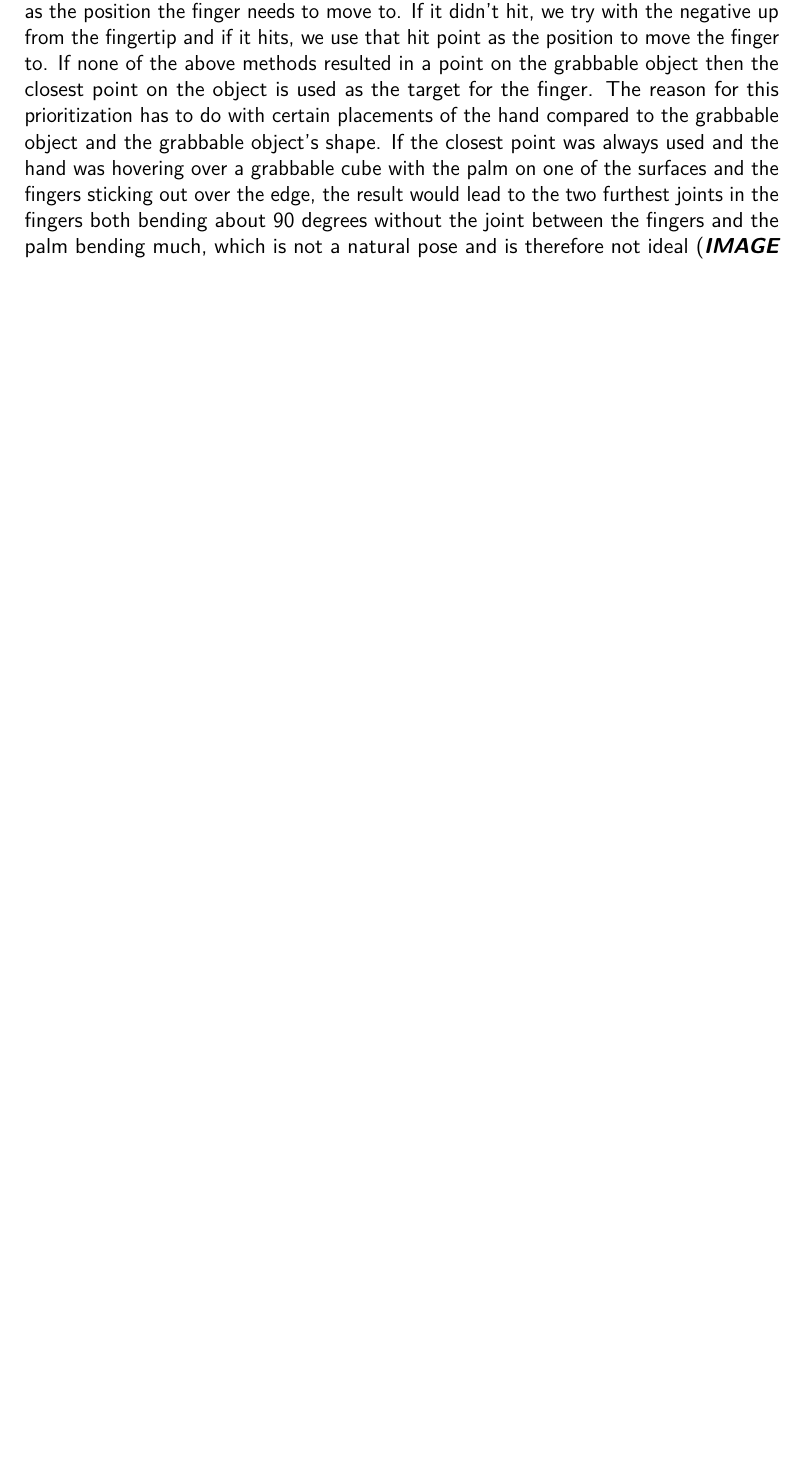
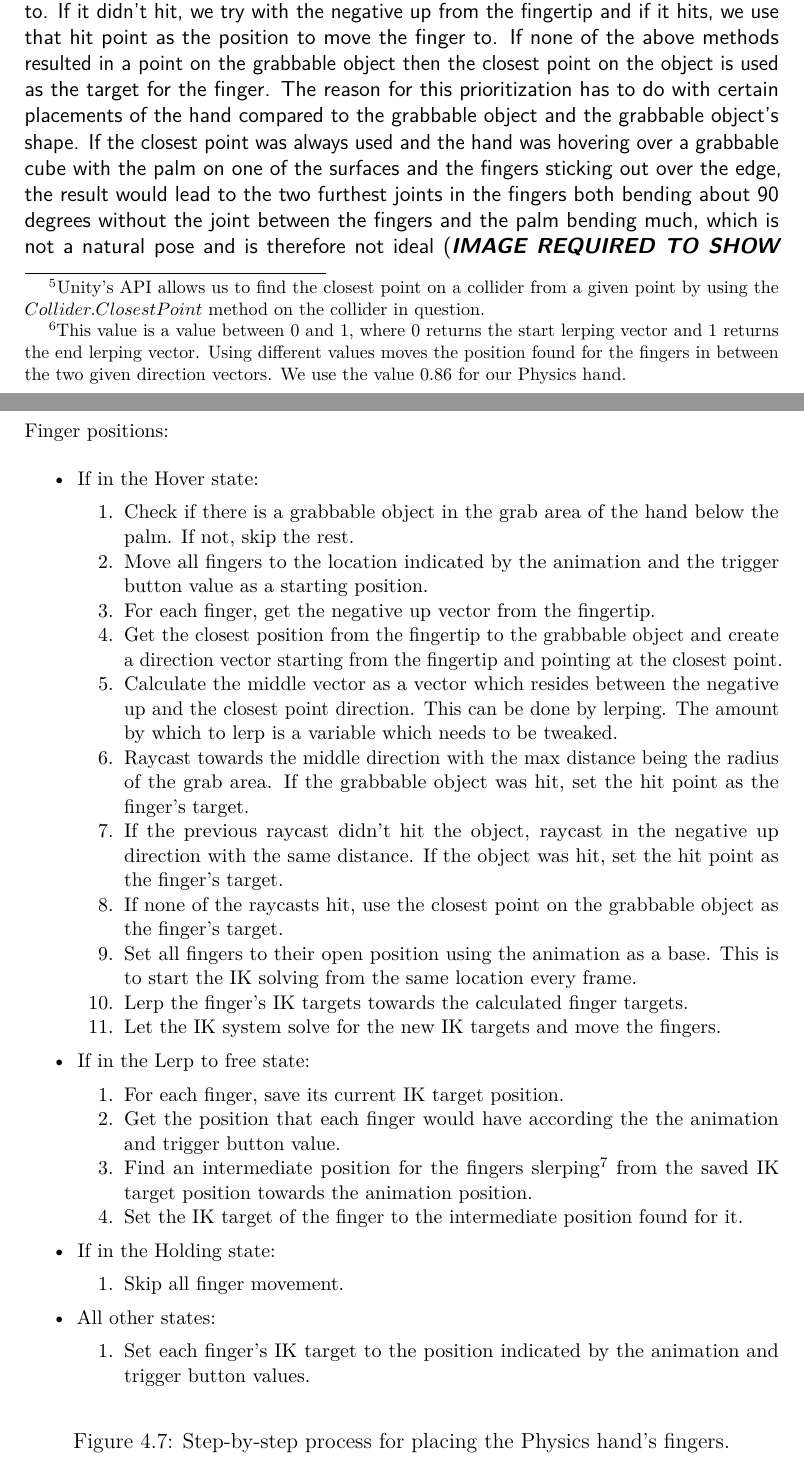
Before and after one commit to phillipphoenix/HandsVRThesis, a LaTeX thesis (preamble.tex, which reads experimentalAnalysis.tex): part of page 34 of 44 before the commit and two parts of pages 34 and 36 of 45 after it, the two joined at a grey line, cut so that both start at the same text, the shorter picture padded with empty space. Compiled offline with pdfLaTeX.

Commit message:
Fixed the missing footnotes from the physics hand text written last night. Also finished the step-by-step for the physics hand, which now includes fingers.

```diff
--- a/experimentalAnalysis.tex
+++ b/experimentalAnalysis.tex
@@ -272,10 +272,7 @@ The Physics hand has several states that indicate whether the fingers should fil
 
 As mentioned above the fingers positions are only filtered in three of the five states: The Holding state, the Hover state, the Lerp to free state. The Free and Fist states don't filter the input but lets the fingers follow the animation and trigger button value directly. In the Holding state the finger positions are filtered by skipping the input completely. The fingers are fixed, while holding objects. The Hover state is where the most interesting filtering happens. It has several steps to find the positions for the fingers. First of all we skip placing the fingers, if the grabbable the hand was hovering over is no longer within the grab area. In the next frame the hand will transition out of the Hover state because of this, as mentioned above. If there is a grabbable object in the grab area we first place the fingers in accordance to the animation and trigger button value to use as the starting position.
 
-What the Hover state tries to achieve is to find suitable positions on the surface of the grabbable object on where to place the fingers. We try three different methods in priority to find the best location for each finger. The first of the three methods is to find the point on the grabbable that is the closest to the fingertip (\textbf{\textit{FOOTNOTE: Unity has a method for finding the closest point on collider}}). The next method is to find the point on the surface found by moving along the negative up vector of the fingertip, so finding a point on the object that is directly below the fingertip. For this we use raycasting from the fingertip in the direction of the negative up vector of the fingertip. The final method is to find some direction in between the negative up vector of the fingertip and the direction towards the closest point on the grabbable object. In order to find this middle direction we lerp between the vectors for the direction to the closest point and the negative up vector with respects to a middle interpolation value (\textbf{\textit{FOOTNOTE: What is this value?}}). The last two methods are not guaranteed to hit the grabbable object at all. The priority of the three methods is as follows; first we see if moving along the direction which is in between the negative up and the direction to the closest point hits a point on the grabbable object. If it does, we use that point as the position the finger needs to move to. If it didn't hit, we try with the negative up from the fingertip and if it hits, we use that hit point as the position to move the finger to. If none of the above methods resulted in a point on the grabbable object then the closest point on the object is used as the target for the finger. The reason for this prioritization has to do with certain placements of the hand compared to the grabbable object and the grabbable object's shape. If the closest point was always used and the hand was hovering over a grabbable cube with the palm on one of the surfaces and the fingers sticking out over the edge, the result would lead to the two furthest joints in the fingers both bending about 90 degrees without the joint between the fingers and the palm bending much, which is not a natural pose and is therefore not ideal (\textbf{\textit{IMAGE REQUIRED TO SHOW EXAMPLE WITH CUBE}}). The same will occur when hovering over thin objects like sticks or bats. The closest position on the grabbable from the fingertips will be close to the palm resulting in the weird pose. Using the negative up vector of the fingertips will also not work in a lot of cases. If we again look at the example with the grabbable cube. If the hand is completely open and the fingers are sticking out over the edge, moving along the negative up vector will not lead to a hit on the cube. Because of this, having a middle point between the closest point and the negative up can help in these cases by bending the fingers towards the grabbable object, but with a more natural pose than what results from the closest point. When the positions for the fingertips have been found by using one of these methods we lerp the IK targets of the fingers towards the found positions, as to smooth the movement to the found positions, after which we call the IK system to solve for the new position.
-
-
-\todo[inline]{Write about the fingers. Moving the fingers moves the rigidbody (use as a problem case). Fingers can only bend around a single axis (on a circle), not sideways.}
+What the Hover state tries to achieve is to find suitable positions on the surface of the grabbable object on where to place the fingers. We try three different methods in priority to find the best location for each finger. The first of the three methods is to find the point on the grabbable that is the closest to the fingertip\footnote{Unity's API allows us to find the closest point on a collider from a given point by using the $Collider.ClosestPoint$ method on the collider in question.}. The next method is to find the point on the surface found by moving along the negative up vector of the fingertip, so finding a point on the object that is directly below the fingertip. For this we use raycasting from the fingertip in the direction of the negative up vector of the fingertip. The final method is to find some direction in between the negative up vector of the fingertip and the direction towards the closest point on the grabbable object. In order to find this middle direction we lerp between the vectors for the direction to the closest point and the negative up vector with respects to a middle interpolation value\footnote{This value is a value between 0 and 1, where 0 returns the start lerping vector and 1 returns the end lerping vector. Using different values moves the position found for the fingers in between the two given direction vectors. We use the value 0.86 for our Physics hand.}. The last two methods are not guaranteed to hit the grabbable object at all. The priority of the three methods is as follows; first we see if moving along the direction which is in between the negative up and the direction to the closest point hits a point on the grabbable object. If it does, we use that point as the position the finger needs to move to. If it didn't hit, we try with the negative up from the fingertip and if it hits, we use that hit point as the position to move the finger to. If none of the above methods resulted in a point on the grabbable object then the closest point on the object is used as the target for the finger. The reason for this prioritization has to do with certain placements of the hand compared to the grabbable object and the grabbable object's shape. If the closest point was always used and the hand was hovering over a grabbable cube with the palm on one of the surfaces and the fingers sticking out over the edge, the result would lead to the two furthest joints in the fingers both bending about 90 degrees without the joint between the fingers and the palm bending much, which is not a natural pose and is therefore not ideal (\textbf{\textit{IMAGE REQUIRED TO SHOW EXAMPLE WITH CUBE}}). The same will occur when hovering over thin objects like sticks or bats. The closest position on the grabbable from the fingertips will be close to the palm resulting in the weird pose. Using the negative up vector of the fingertips will also not work in a lot of cases. If we again look at the example with the grabbable cube. If the hand is completely open and the fingers are sticking out over the edge, moving along the negative up vector will not lead to a hit on the cube. Because of this, having a middle point between the closest point and the negative up can help in these cases by bending the fingers towards the grabbable object, but with a more natural pose than what results from the closest point. When the positions for the fingertips have been found by using one of these methods we lerp the IK targets of the fingers towards the found positions, as to smooth the movement to the found positions, after which we call the IK system to solve for the new position.
 
 \begin{figure}[H]
 \centering
@@ -285,3 +286,46 @@ What the Hover state tries to achieve is to find suitable positions on the surfa
 \item Calculate the velocity needed to move the hand to the position of the controller in this frame and apply it to the hand's rigidbody.
 \end{enumerate}
 \caption{Step-by-step process for placing the Physics hand.}
+\label{fig:stepByStepPhysicsHandPositionRotation}
+\end{figure}
+
+\begin{figure}[H]
+\centering
+\small
+% FINGER POSITIONS.
+\begin{flushleft}
+Finger positions:
+\end{flushleft}
+\begin{itemize}[noitemsep]
+\item If in the Hover state:
+\begin{enumerate}[noitemsep]
+\item Check if there is a grabbable object in the grab area of the hand below the palm. If not, skip the rest.
+\item Move all fingers to the location indicated by the animation and the trigger button value as a starting position.
+\item For each finger, get the negative up vector from the fingertip.
+\item Get the closest position from the fingertip to the grabbable object and create a direction vector starting from the fingertip and pointing at the closest point.
+\item Calculate the middle vector as a vector which resides between the negative up and the closest point direction. This can be done by lerping. The amount by which to lerp is a variable which needs to be tweaked.
+\item Raycast towards the middle direction with the max distance being the radius of the grab area. If the grabbable object was hit, set the hit point as the finger's target.
+\item If the previous raycast didn't hit the object, raycast in the negative up direction with the same distance. If the object was hit, set the hit point as the finger's target.
+\item If none of the raycasts hit, use the closest point on the grabbable object as the finger's target.
+\item Set all fingers to their open position using the animation as a base. This is to start the IK solving from the same location every frame.
+\item Lerp the finger's IK targets towards the calculated finger targets.
+\item Let the IK system solve for the new IK targets and move the fingers.
+\end{enumerate}
+\item If in the Lerp to free state:
+\begin{enumerate}[noitemsep]
+\item For each finger, save its current IK target position.
+\item Get the position that each finger would have according the the animation and trigger button value.
+\item Find an intermediate position for the fingers slerping\footnote{SOMETHING ABOUT SLERPING HERE!} from the saved IK target position towards the animation position.
+\item Set the IK target of the finger to the intermediate position found for it.
+\end{enumerate}
+\item If in the Holding state:
+\begin{enumerate}[noitemsep]
+\item Skip all finger movement.
+\end{enumerate}
+\item All other states:
+\begin{enumerate}[noitemsep]
+\item Set each finger's IK target to the position indicated by the animation and trigger button values.
+\end{enumerate}
+\end{itemize}
+\caption{Step-by-step process for placing the Physics hand's fingers.}
+\label{fig:stepByStepPhysicsHandFingers}
```
Also changed, not shown: experimentalAnalysis.tex (18 more changed lines).
